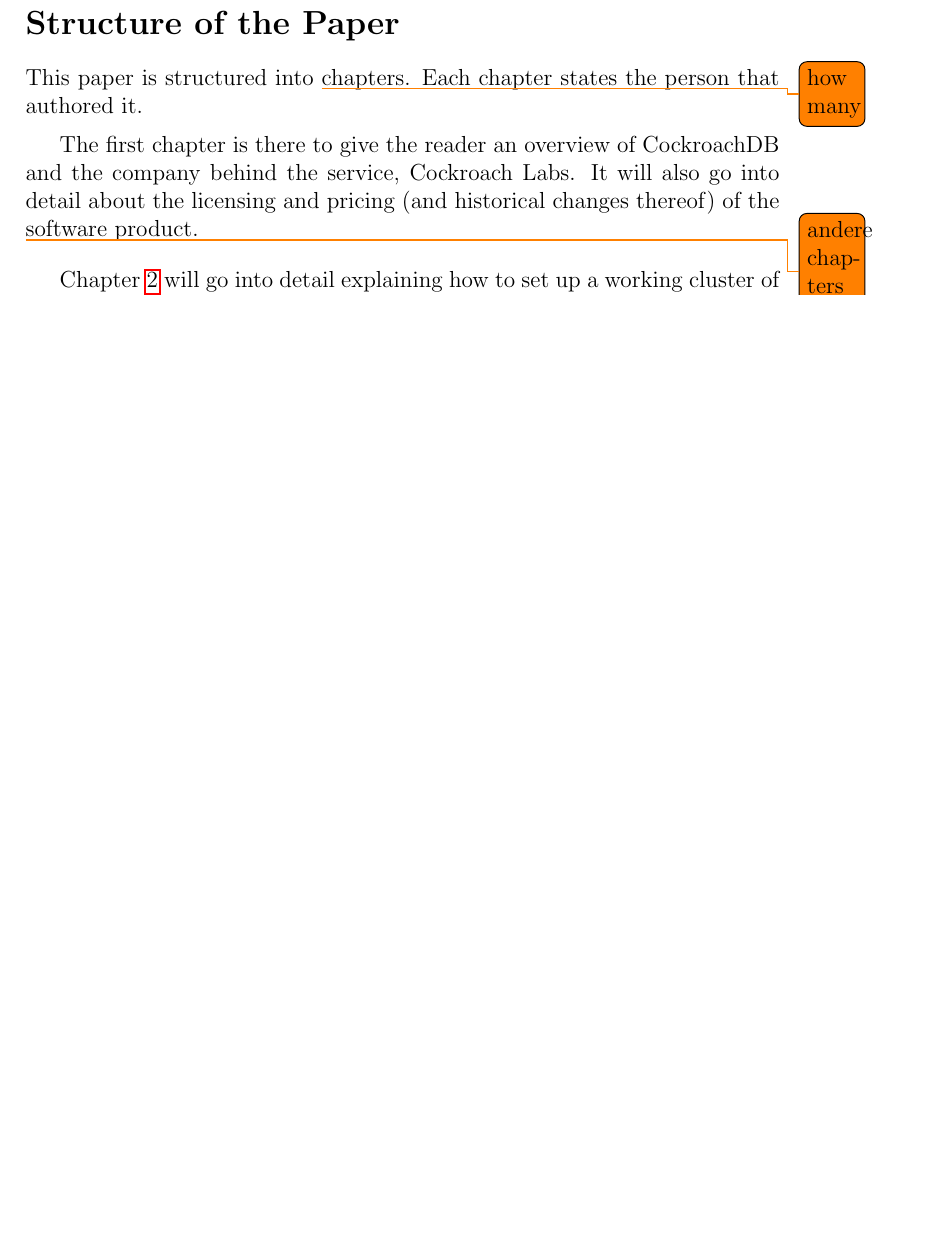
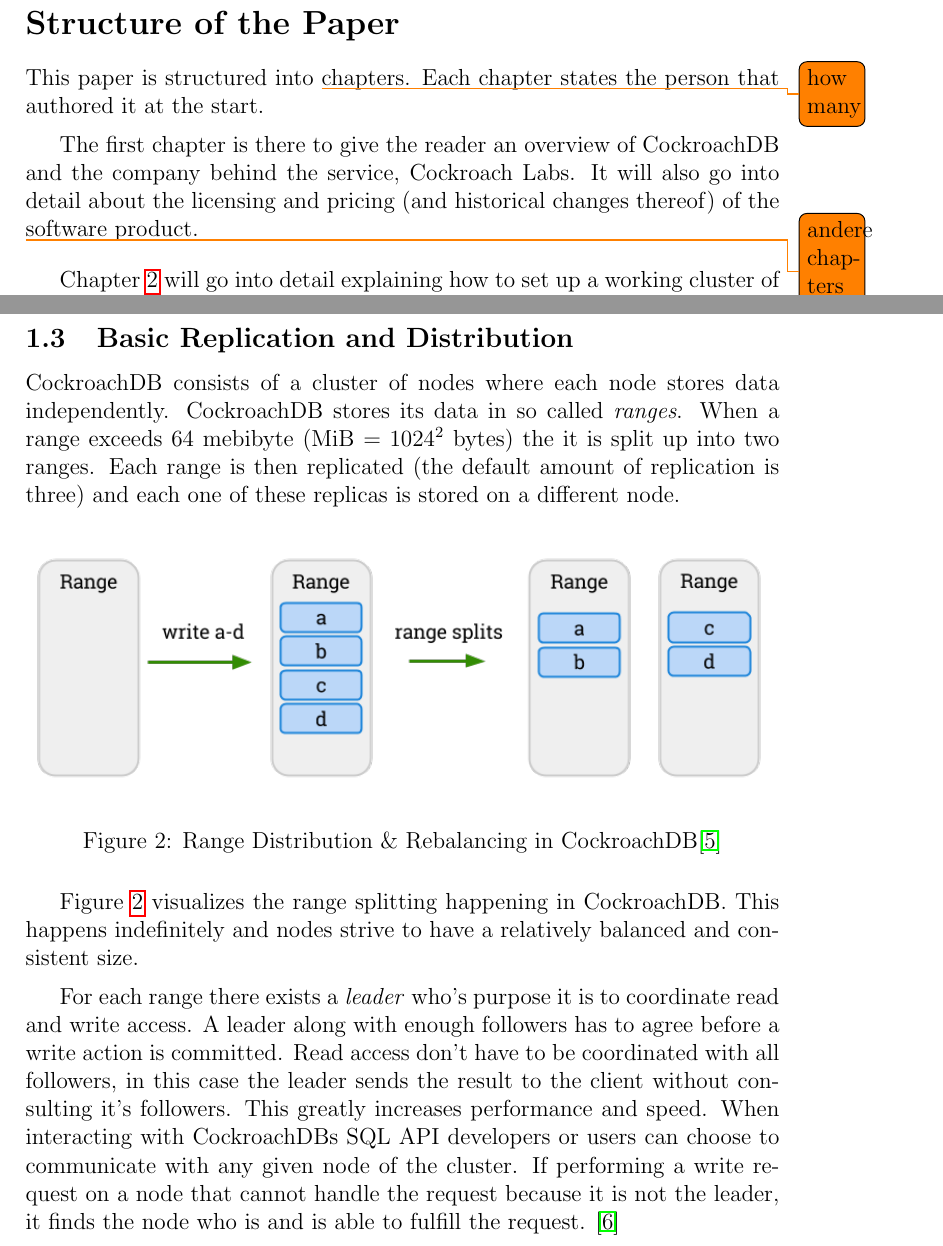
Before and after one commit to fixilein/cockroach-fh-tours, a LaTeX document (Paper/main.tex, which reads Paper/chapters/introduction.tex, Paper/chapters/structure.tex): part of page 2 of 12 before the commit and two parts of pages 2 and 5 of 13 after it, the two joined at a grey line, cut so that both start at the same text, the shorter picture padded with empty space. Compiled offline with pdfLaTeX.

Commit message:
add basic replication chapter

```diff
--- a/Paper/chapters/introduction.tex
+++ b/Paper/chapters/introduction.tex
@@ -59 +60,21 @@
 This version however is free to download and use.
+
+\subsection{Basic Replication and Distribution}
+CockroachDB consists of a cluster of nodes where each node stores data independently.
+CockroachDB stores its data in so called \emph{ranges}. When a range exceeds 64 mebibyte (MiB $ = 1024^2$ bytes) the it is split up into two ranges. Each range is then replicated (the default amount of replication is three) and each one of these replicas is stored on a different node.
+
+\begin{figure}[H]
+    \includegraphics[width=\textwidth]{horizontal-scaling}
+    \caption{Range Distribution \& Rebalancing in CockroachDB\cite{cockroach-newstack}}
+    \label{fig:scaling}
+\end{figure}
+
+
+Figure \ref{fig:scaling} visualizes the range splitting happening in CockroachDB. This happens indefinitely and nodes strive to have a relatively balanced and consistent size.
+
+\medskip
+For each range there exists a \emph{leader} who's purpose it is to coordinate read and write access. A leader along with enough followers has to agree before a write action is committed.
+Read access don't have to be coordinated with all followers, in this case the leader sends the result to the client without consulting it's followers. This greatly increases performance and speed.
+When interacting with CockroachDBs SQL API developers or users can choose to communicate with any given node of the cluster.
+If performing a write request on a node that cannot handle the request because it is not the leader, it finds the node who is and is able to fulfill the request.
+\cite{cockroach-architecture}
--- a/Paper/chapters/structure.tex
+++ b/Paper/chapters/structure.tex
@@ -1,5 +1,5 @@
 \section*{Structure of the Paper}
-This paper is structured into \todo{how many} chapters. Each chapter states the person that authored it.
+This paper is structured into \todo{how many} chapters. Each chapter states the person that authored it at the start.
 
 \medskip
 The first chapter is there to give the reader an overview of CockroachDB and the company behind the service, Cockroach Labs. It will also go into detail about the licensing and pricing (and historical changes thereof) of the software product.
```
Also changed, not shown: Paper/chapters/how-to.tex (+5 -5 lines), Paper/references.bib (+12 -0 lines), Paper/images/horizontal-scaling.png (added), Paper/main.pdf, Paper/chapters/introduction.tex (3 more changed lines).
